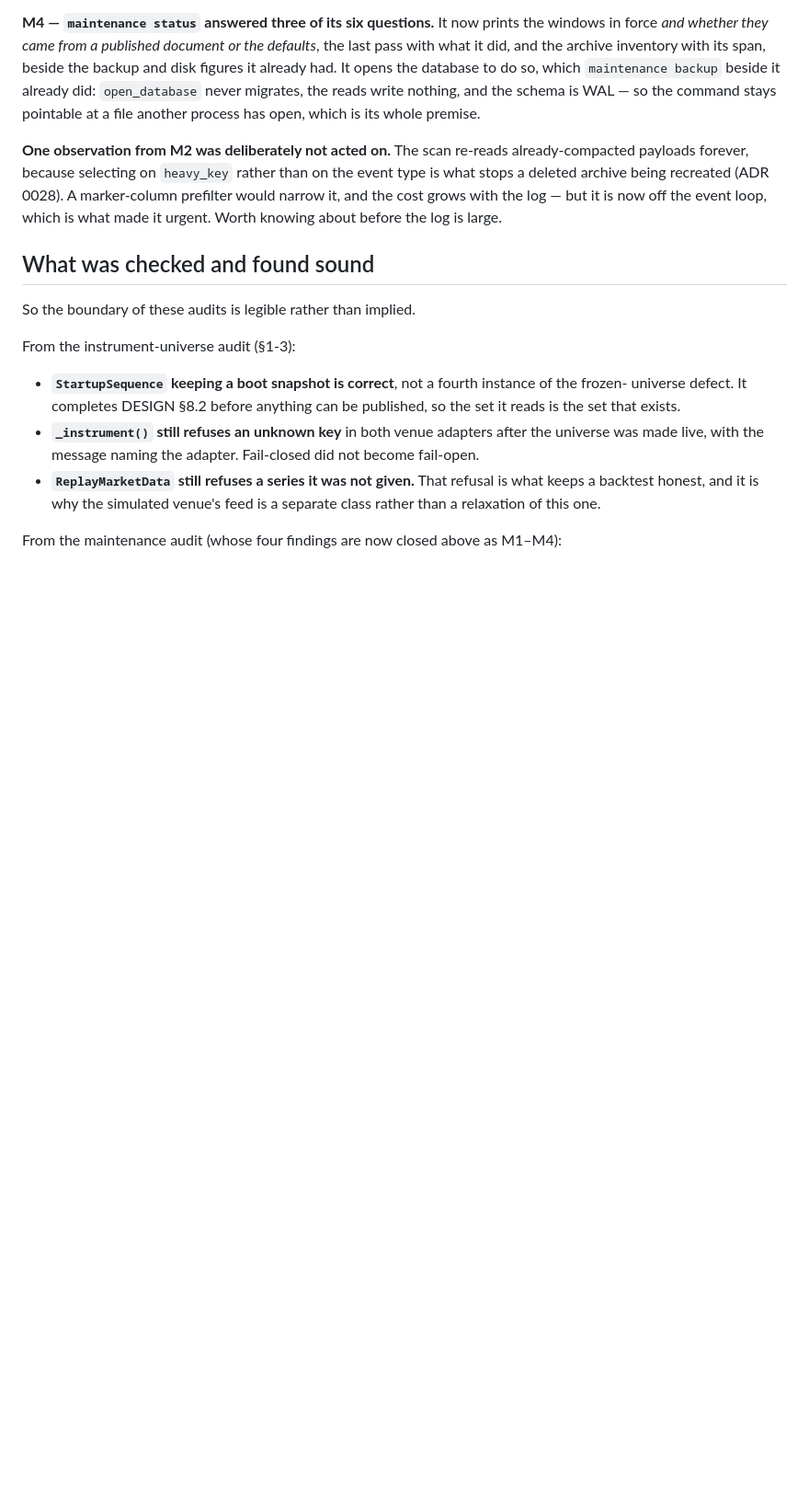
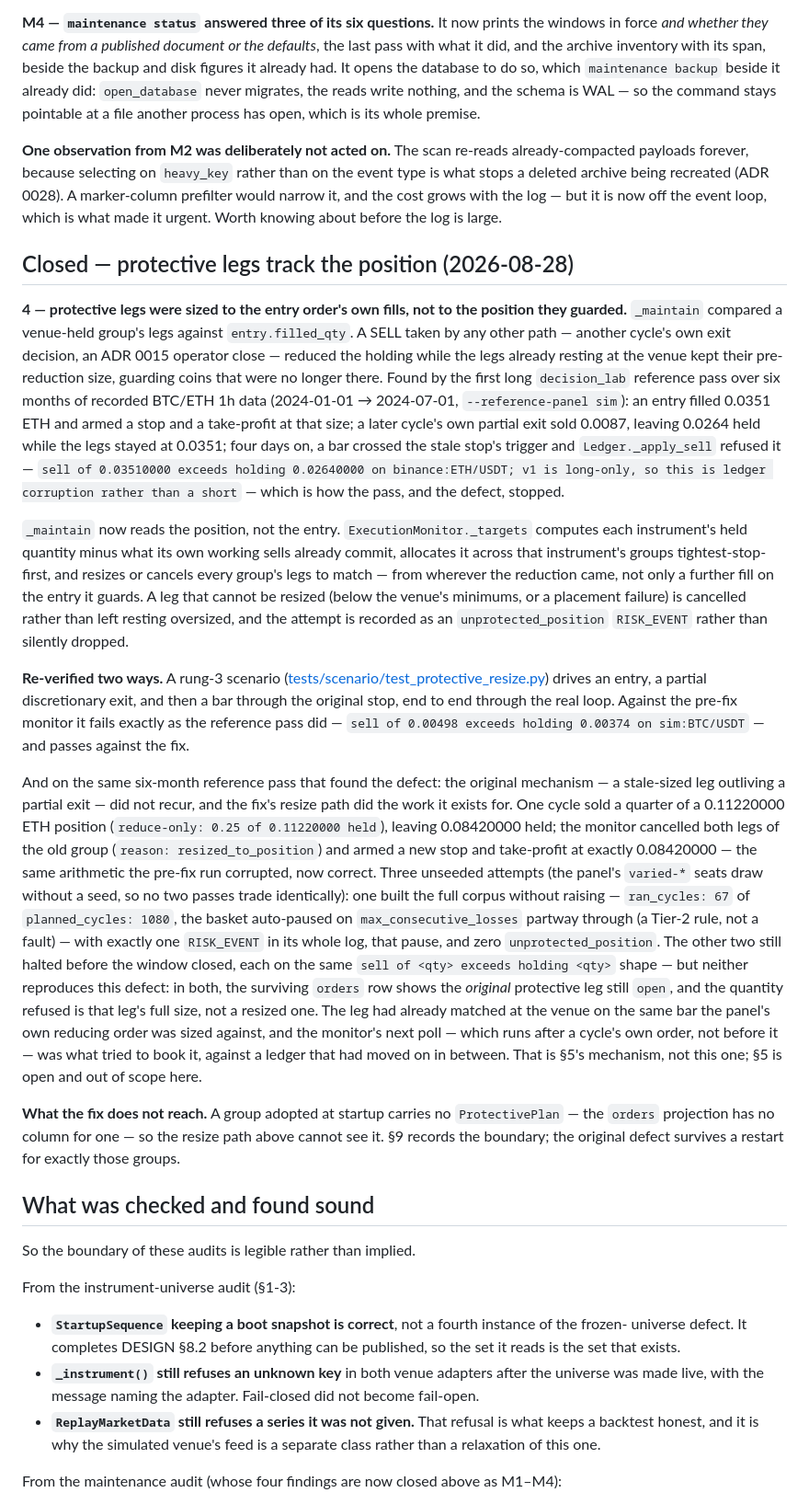
Before and after one commit to Donsezan/AI_Panel_Trading_System, a Markdown page: docs/KNOWN_GAPS.md, the part around one of its changes. Shown at 92% size. Rendered like a GitHub page; blank space fills up the shorter version.

```diff
--- a/docs/KNOWN_GAPS.md
+++ b/docs/KNOWN_GAPS.md
@@ -462,6 +461,56 @@ payloads forever, because selecting on `heavy_key` rather than on the event type
 deleted archive being recreated (ADR 0028). A marker-column prefilter would narrow it, and the cost
 grows with the log — but it is now off the event loop, which is what made it urgent. Worth knowing
 about before the log is large.
+
+## Closed — protective legs track the position (2026-08-28)
+
+**4 — protective legs were sized to the entry order's own fills, not to the position they
+guarded.** `_maintain` compared a venue-held group's legs against `entry.filled_qty`. A SELL taken
+by any other path — another cycle's own exit decision, an ADR 0015 operator close — reduced the
+holding while the legs already resting at the venue kept their pre-reduction size, guarding coins
+that were no longer there. Found by the first long `decision_lab` reference pass over six months of
+recorded BTC/ETH 1h data (2024-01-01 → 2024-07-01, `--reference-panel sim`): an entry filled 0.0351
+ETH and armed a stop and a take-profit at that size; a later cycle's own partial exit sold 0.0087,
+leaving 0.0264 held while the legs stayed at 0.0351; four days on, a bar crossed the stale stop's
+trigger and `Ledger._apply_sell` refused it — `sell of 0.03510000 exceeds holding 0.02640000 on
+binance:ETH/USDT; v1 is long-only, so this is ledger corruption rather than a short` — which is how
+the pass, and the defect, stopped.
+
+`_maintain` now reads the position, not the entry. `ExecutionMonitor._targets` computes each
+instrument's held quantity minus what its own working sells already commit, allocates it across
+that instrument's groups tightest-stop-first, and resizes or cancels every group's legs to match —
+from wherever the reduction came, not only a further fill on the entry it guards. A leg that cannot
+be resized (below the venue's minimums, or a placement failure) is cancelled rather than left
+resting oversized, and the attempt is recorded as an `unprotected_position` `RISK_EVENT` rather than
+silently dropped.
+
+**Re-verified two ways.** A rung-3 scenario
+([tests/scenario/test_protective_resize.py](../tests/scenario/test_protective_resize.py)) drives an
+entry, a partial discretionary exit, and then a bar through the original stop, end to end through
+the real loop. Against the pre-fix monitor it fails exactly as the reference pass did — `sell of
+0.00498 exceeds holding 0.00374 on sim:BTC/USDT` — and passes against the fix.
+
+And on the same six-month reference pass that found the defect: the original mechanism — a
+stale-sized leg outliving a partial exit — did not recur, and the fix's resize path did the work it
+exists for. One cycle sold a quarter of a 0.11220000 ETH position (`reduce-only: 0.25 of 0.11220000
+held`), leaving 0.08420000 held; the monitor cancelled both legs of the old group (`reason:
+resized_to_position`) and armed a new stop and take-profit at exactly 0.08420000 — the same
+arithmetic the pre-fix run corrupted, now correct. Three unseeded attempts (the panel's `varied-*`
+seats draw without a seed, so no two passes trade identically): one built the full corpus without
+raising — `ran_cycles: 67` of `planned_cycles: 1080`, the basket auto-paused on
+`max_consecutive_losses` partway through (a Tier-2 rule, not a fault) — with exactly one
+`RISK_EVENT` in its whole log, that pause, and zero `unprotected_position`. The other two still
+halted before the window closed, each on the same `sell of <qty> exceeds holding <qty>` shape — but
+neither reproduces this defect: in both, the surviving `orders` row shows the *original* protective
+leg still `open`, and the quantity refused is that leg's full size, not a resized one. The leg had
+already matched at the venue on the same bar the panel's own reducing order was sized against, and
+the monitor's next poll — which runs after a cycle's own order, not before it — was what tried to
+book it, against a ledger that had moved on in between. That is §5's mechanism, not this one; §5 is
+open and out of scope here.
+
+**What the fix does not reach.** A group adopted at startup carries no `ProtectivePlan` — the
+`orders` projection has no column for one — so the resize path above cannot see it. §9 records the
+boundary; the original defect survives a restart for exactly those groups.
 
 ## What was checked and found sound
 
```
Also changed, not shown: other parts of docs/KNOWN_GAPS.md (+65 -66 lines).
